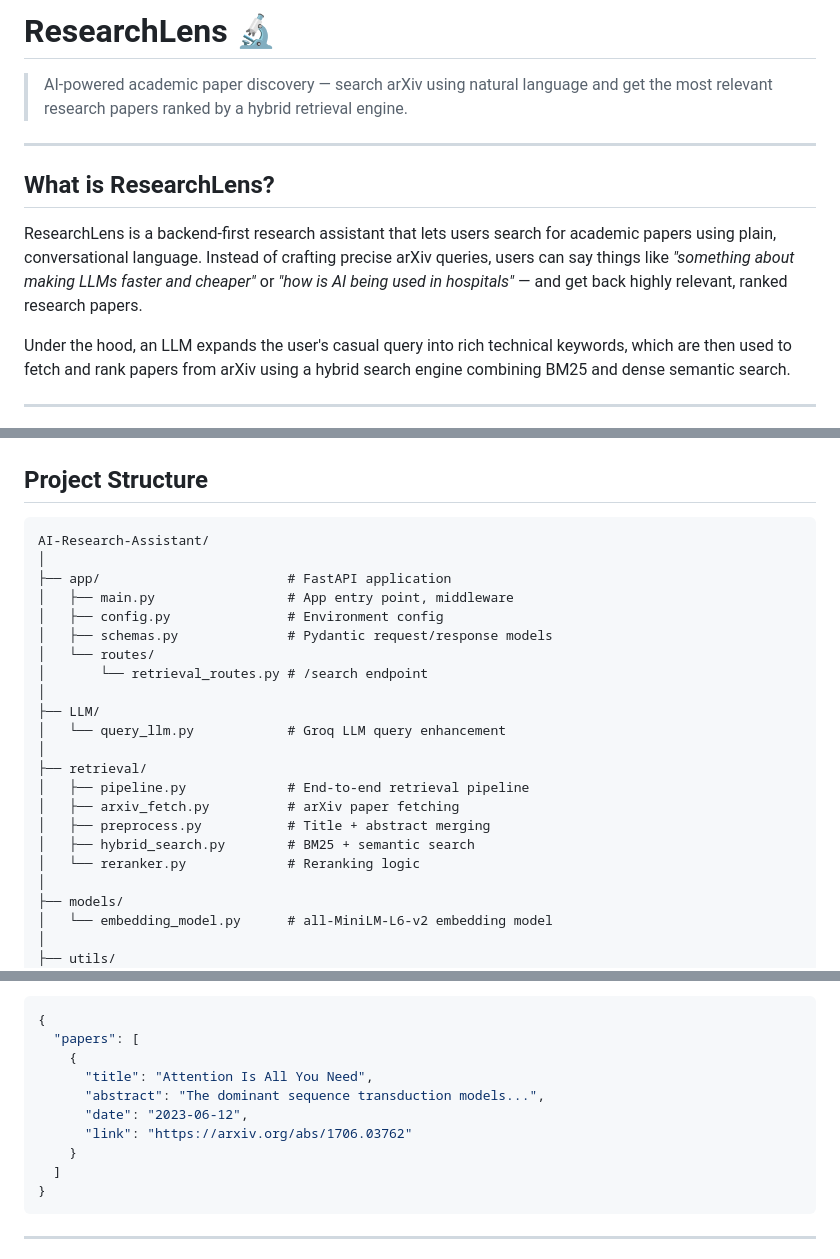
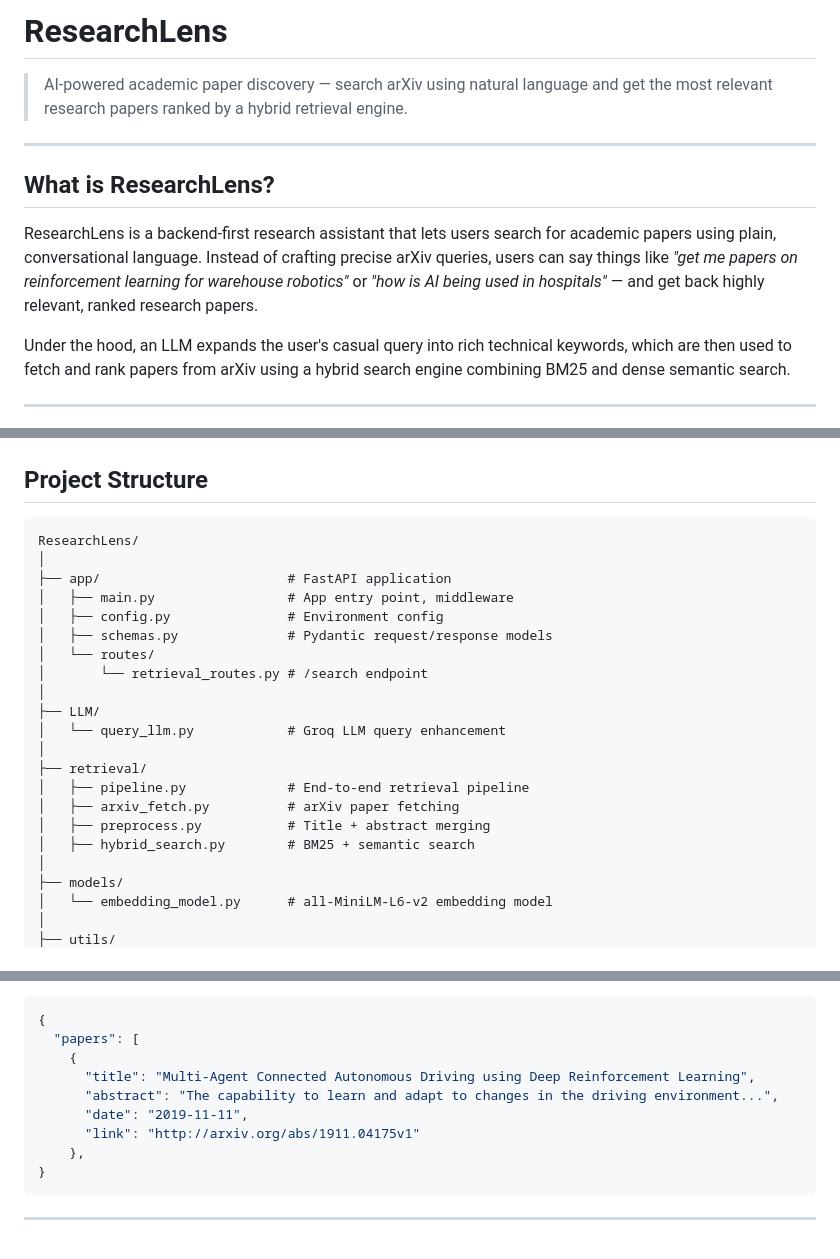
Before and after one commit to kanaad-lims/ResearchLens, a Markdown page: README.md, 3 parts joined by grey strips. Rendered like a GitHub page.

````diff
--- a/README.md
+++ b/README.md
@@ -1,4 +1,4 @@
-# ResearchLens 🔬
+# ResearchLens
 
 > AI-powered academic paper discovery — search arXiv using natural language and get the most relevant research papers ranked by a hybrid retrieval engine.
 
@@ -6,7 +6,7 @@
 
 ## What is ResearchLens?
 
-ResearchLens is a backend-first research assistant that lets users search for academic papers using plain, conversational language. Instead of crafting precise arXiv queries, users can say things like *"something about making LLMs faster and cheaper"* or *"how is AI being used in hospitals"* — and get back highly relevant, ranked research papers.
+ResearchLens is a backend-first research assistant that lets users search for academic papers using plain, conversational language. Instead of crafting precise arXiv queries, users can say things like *"get me papers on reinforcement learning for warehouse robotics"* or *"how is AI being used in hospitals"* — and get back highly relevant, ranked research papers.
 
 Under the hood, an LLM expands the user's casual query into rich technical keywords, which are then used to fetch and rank papers from arXiv using a hybrid search engine combining BM25 and dense semantic search.
 
@@ -26,7 +26,7 @@ Under the hood, an LLM expands the user's casual query into rich technical keywo
 ## Project Structure
 
 ```
-AI-Research-Assistant/
+ResearchLens/
 │
 ├── app/                        # FastAPI application
 │   ├── main.py                 # App entry point, middleware
@@ -43,7 +43,6 @@ AI-Research-Assistant/
 │   ├── arxiv_fetch.py          # arXiv paper fetching
 │   ├── preprocess.py           # Title + abstract merging
 │   ├── hybrid_search.py        # BM25 + semantic search
-│   └── reranker.py             # Reranking logic
 │
 ├── models/
 │   └── embedding_model.py      # all-MiniLM-L6-v2 embedding model
@@ -133,12 +132,11 @@ Search for research papers using natural language.
 {
   "papers": [
     {
-      "title": "Attention Is All You Need",
-      "abstract": "The dominant sequence transduction models...",
-      "date": "2023-06-12",
-      "link": "https://arxiv.org/abs/1706.03762"
-    }
-  ]
+      "title": "Multi-Agent Connected Autonomous Driving using Deep Reinforcement Learning",
+      "abstract": "The capability to learn and adapt to changes in the driving environment...",
+      "date": "2019-11-11",
+      "link": "http://arxiv.org/abs/1911.04175v1"
+    },
 }
 ```
 
````
Also changed, not shown: other parts of README.md (+0 -5 lines).
